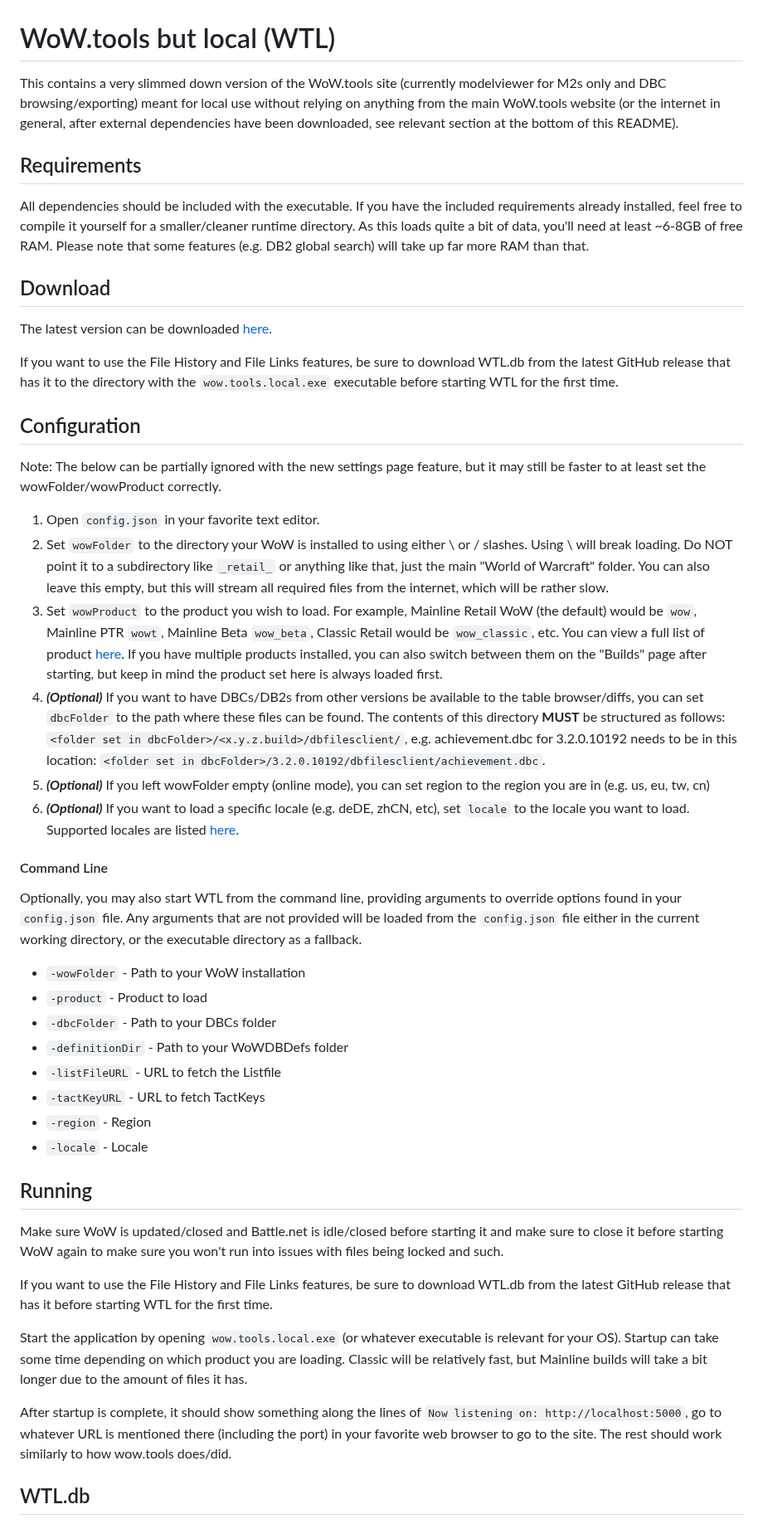
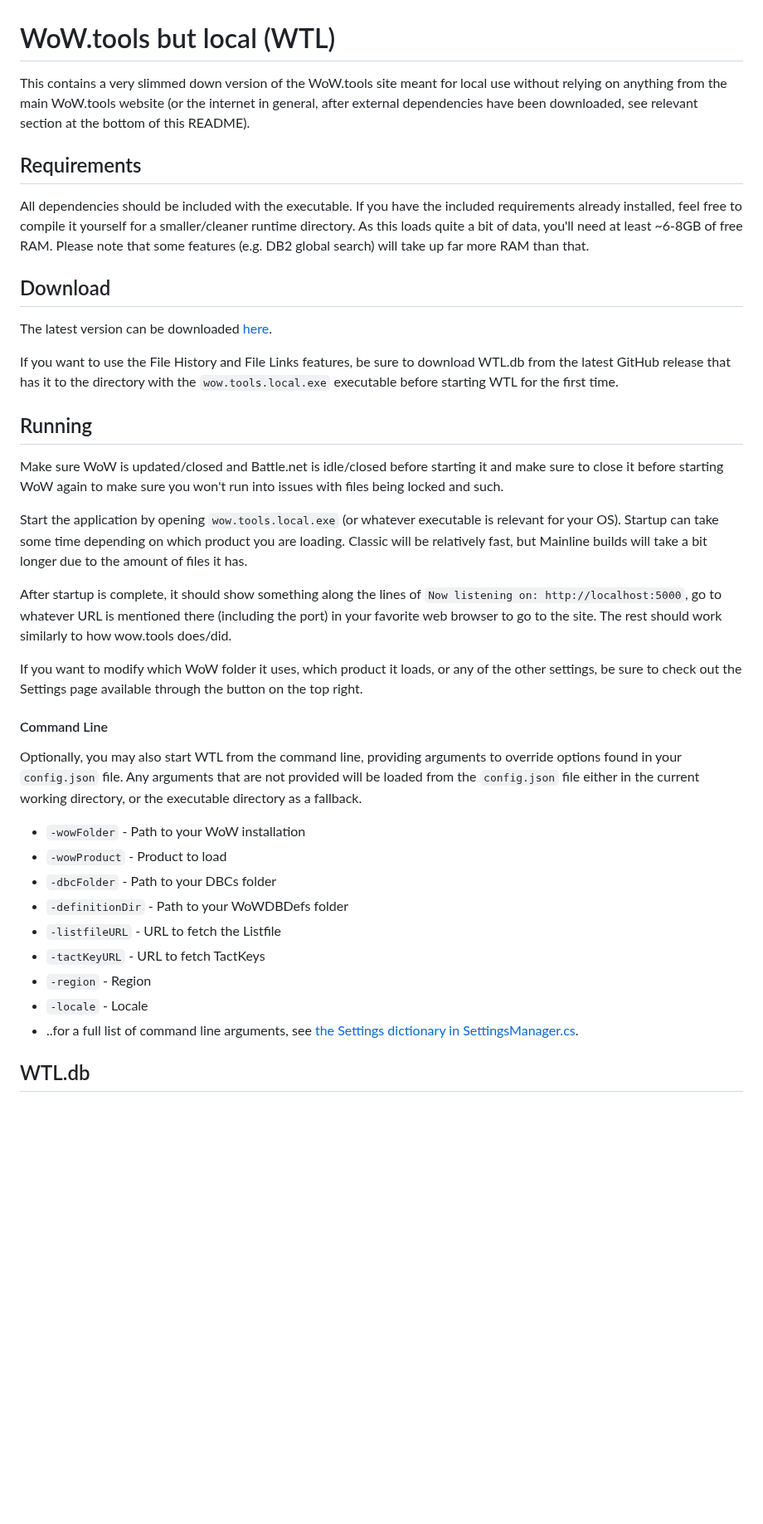
Before and after one commit to Marlamin/wow.tools.local, a Markdown page: README.md, the part around one of its changes. Shown at 83% size. GitHub-like rendering; blank space fills up the shorter version.

```diff
--- a/README.md
+++ b/README.md
@@ -1,5 +1,5 @@
 # WoW.tools but local (WTL)
-This contains a very slimmed down version of the WoW.tools site (currently modelviewer for M2s only and DBC browsing/exporting) meant for local use without relying on anything from the main WoW.tools website (or the internet in general, after external dependencies have been downloaded, see relevant section at the bottom of this README).
+This contains a very slimmed down version of the WoW.tools site meant for local use without relying on anything from the main WoW.tools website (or the internet in general, after external dependencies have been downloaded, see relevant section at the bottom of this README).
 
 ## Requirements
 All dependencies should be included with the executable. If you have the included requirements already installed, feel free to compile it yourself for a smaller/cleaner runtime directory. As this loads quite a bit of data, you'll need at least ~6-8GB of free RAM. Please note that some features (e.g. DB2 global search) will take up far more RAM than that.
@@ -9,34 +9,26 @@ The latest version can be downloaded [here](https://github.com/Marlamin/wow.tool
 
 If you want to use the File History and File Links features, be sure to download WTL.db from the latest GitHub release that has it to the directory with the `wow.tools.local.exe` executable before starting WTL for the first time.
 
-## Configuration
-Note: The below can be partially ignored with the new settings page feature, but it may still be faster to at least set the wowFolder/wowProduct correctly.
-1. Open `config.json` in your favorite text editor.
-2. Set `wowFolder` to the directory your WoW is installed to using either \\ or / slashes. Using \ will break loading. Do NOT point it to a subdirectory like `_retail_` or anything like that, just the main "World of Warcraft" folder. You can also leave this empty, but this will stream all required files from the internet, which will be rather slow.
-3. Set `wowProduct` to the product you wish to load. For example, Mainline Retail WoW (the default) would be `wow`, Mainline PTR `wowt`, Mainline Beta `wow_beta`, Classic Retail would be `wow_classic`, etc. You can view a full list of product [here](https://wowdev.wiki/TACT#Products). If you have multiple products installed, you can also switch between them on the "Builds" page after starting, but keep in mind the product set here is always loaded first.
-4. _**(Optional)**_ If you want to have DBCs/DB2s from other versions be available to the table browser/diffs, you can set `dbcFolder` to the path where these files can be found. The contents of this directory **MUST** be structured as follows: `<folder set in dbcFolder>/<x.y.z.build>/dbfilesclient/`, e.g. achievement.dbc for 3.2.0.10192 needs to be in this location: `<folder set in dbcFolder>/3.2.0.10192/dbfilesclient/achievement.dbc`.
-5. _**(Optional)**_ If you left wowFolder empty (online mode), you can set region to the region you are in (e.g. us, eu, tw, cn)
-6. _**(Optional)**_ If you want to load a specific locale (e.g. deDE, zhCN, etc), set `locale` to the locale you want to load. Supported locales are listed [here](https://github.com/WoW-Tools/CascLib/blob/342211a799d6249ced1652ed285319a2aebaae38/CascLib/RootHandlers/WowRootHandler.cs#L14-L29).
-
-#### Command Line
-Optionally, you may also start WTL from the command line, providing arguments to override options found in your `config.json` file. Any arguments that are not provided will be loaded from the `config.json` file either in the current working directory, or the executable directory as a fallback.
-- `-wowFolder` - Path to your WoW installation
-- `-product` - Product to load
-- `-dbcFolder` - Path to your DBCs folder
-- `-definitionDir` - Path to your WoWDBDefs folder
-- `-listFileURL` - URL to fetch the Listfile
-- `-tactKeyURL` - URL to fetch TactKeys
-- `-region` - Region
-- `-locale` - Locale
-
 ## Running
 Make sure WoW is updated/closed and Battle.net is idle/closed before starting it and make sure to close it before starting WoW again to make sure you won't run into issues with files being locked and such.
-
-If you want to use the File History and File Links features, be sure to download WTL.db from the latest GitHub release that has it before starting WTL for the first time.
 
 Start the application by opening `wow.tools.local.exe` (or whatever executable is relevant for your OS). Startup can take some time depending on which product you are loading. Classic will be relatively fast, but Mainline builds will take a bit longer due to the amount of files it has.
 
 After startup is complete, it should show something along the lines of `Now listening on: http://localhost:5000`, go to whatever URL is mentioned there (including the port) in your favorite web browser to go to the site. The rest should work similarly to how wow.tools does/did.
 
+If you want to modify which WoW folder it uses, which product it loads, or any of the other settings, be sure to check out the Settings page available through the button on the top right.
+
+#### Command Line
+Optionally, you may also start WTL from the command line, providing arguments to override options found in your `config.json` file. Any arguments that are not provided will be loaded from the `config.json` file either in the current working directory, or the executable directory as a fallback.
+- `-wowFolder` - Path to your WoW installation
+- `-wowProduct` - Product to load
+- `-dbcFolder` - Path to your DBCs folder
+- `-definitionDir` - Path to your WoWDBDefs folder
+- `-listfileURL` - URL to fetch the Listfile
+- `-tactKeyURL` - URL to fetch TactKeys
+- `-region` - Region
+- `-locale` - Locale
+- ..for a full list of command line arguments, see [the Settings dictionary in SettingsManager.cs](https://github.com/Marlamin/wow.tools.local/blob/main/SettingsManager.cs#L19).
+
 ## WTL.db
 WTL.db is a SQLite database that contains data for both the "File links" and "File history" features.
```
Also changed, not shown: other parts of README.md (+8 -8 lines).
